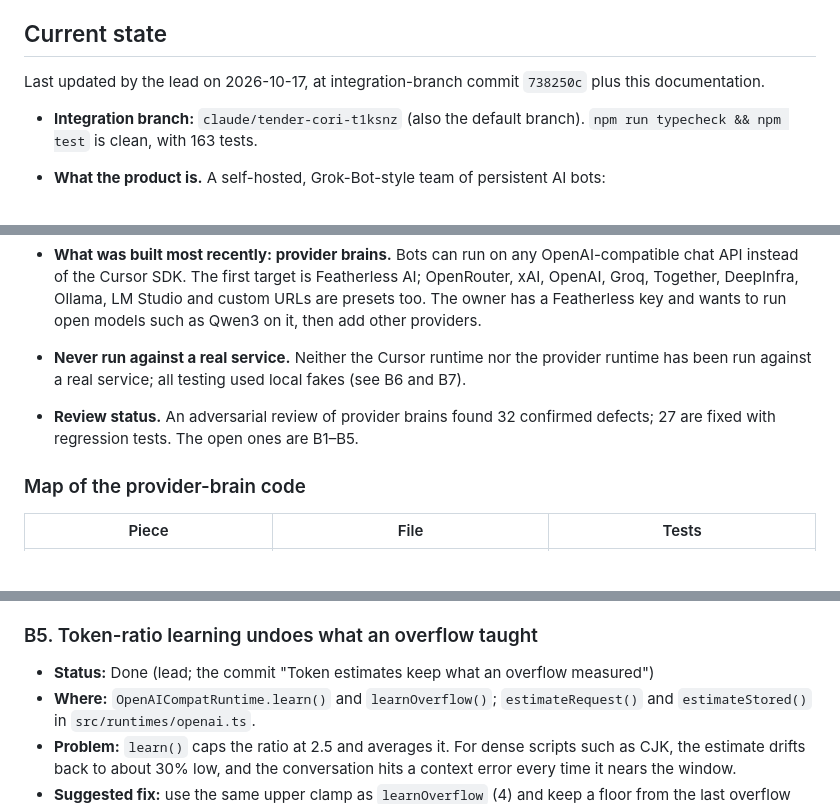
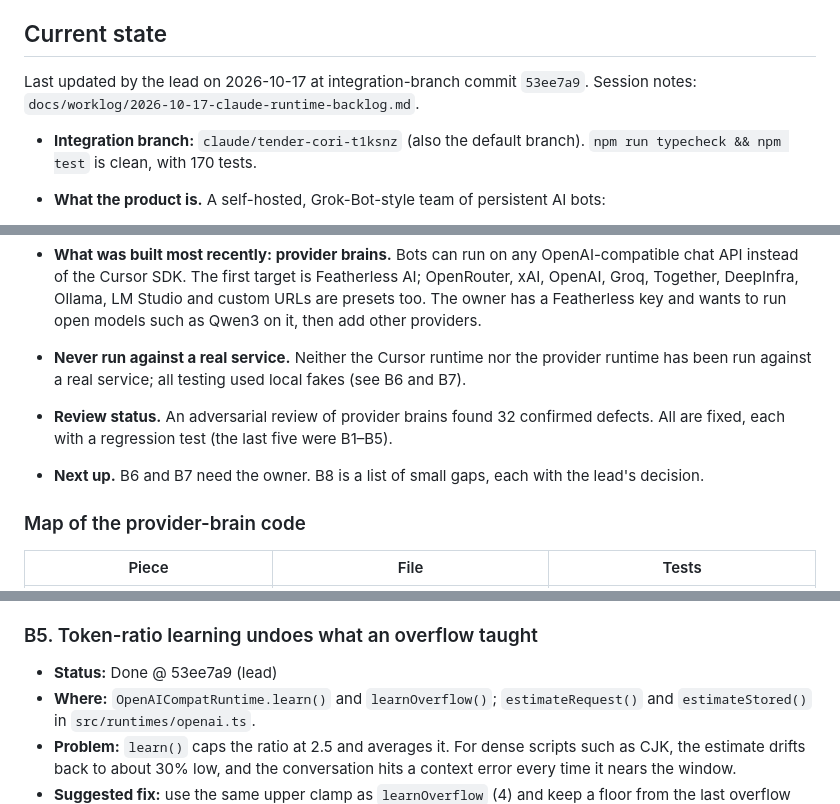
Before and after one commit to cdazzle-end/cursor-bots, a Markdown page: docs/HANDOFF.md, 3 parts joined by grey strips. Rendered like a GitHub page; blank space fills up the shorter version.

Commit message:
Handoff: B1-B5 done; state, test count and session worklog
Co-Authored-By: Claude Opus 5.5 <noreply@anthropic.com>
Claude-Session: https://claude.ai/code/session_01UYBAEa8UCZEXsJ8wVCgFdT

```diff
--- a/docs/HANDOFF.md
+++ b/docs/HANDOFF.md
@@ -4,9 +4,9 @@ The lead (Claude) maintains this file. Contributors change only the **Status** l
 
 ## Current state
 
-Last updated by the lead on 2026-10-17, at integration-branch commit `738250c` plus this documentation.
+Last updated by the lead on 2026-10-17 at integration-branch commit `53ee7a9`. Session notes: `docs/worklog/2026-10-17-claude-runtime-backlog.md`.
 
-- **Integration branch:** `claude/tender-cori-t1ksnz` (also the default branch). `npm run typecheck && npm test` is clean, with 163 tests.
+- **Integration branch:** `claude/tender-cori-t1ksnz` (also the default branch). `npm run typecheck && npm test` is clean, with 170 tests.
 - **What the product is.** A self-hosted, Grok-Bot-style team of persistent AI bots:
   - each bot has its own chat, memory, skills, routines and approvals;
   - bots message each other and work in groups;
@@ -15,7 +15,8 @@ Last updated by the lead on 2026-10-17, at integration-branch commit `738250c` p
   See `README.md` and `docs/ARCHITECTURE.md`.
 - **What was built most recently: provider brains.** Bots can run on any OpenAI-compatible chat API instead of the Cursor SDK. The first target is Featherless AI; OpenRouter, xAI, OpenAI, Groq, Together, DeepInfra, Ollama, LM Studio and custom URLs are presets too. The owner has a Featherless key and wants to run open models such as Qwen3 on it, then add other providers.
 - **Never run against a real service.** Neither the Cursor runtime nor the provider runtime has been run against a real service; all testing used local fakes (see B6 and B7).
-- **Review status.** An adversarial review of provider brains found 32 confirmed defects; 27 are fixed with regression tests. The open ones are B1–B5.
+- **Review status.** An adversarial review of provider brains found 32 confirmed defects. All are fixed, each with a regression test (the last five were B1–B5).
+- **Next up.** B6 and B7 need the owner. B8 is a list of small gaps, each with the lead's decision.
 
 ### Map of the provider-brain code
 
@@ -94,7 +95,7 @@ Status values:
 
 ### B5. Token-ratio learning undoes what an overflow taught
 
-- **Status:** Done (lead; the commit "Token estimates keep what an overflow measured")
+- **Status:** Done @ 53ee7a9 (lead)
 - **Where:** `OpenAICompatRuntime.learn()` and `learnOverflow()`; `estimateRequest()` and `estimateStored()` in `src/runtimes/openai.ts`.
 - **Problem:** `learn()` caps the ratio at 2.5 and averages it. For dense scripts such as CJK, the estimate drifts back to about 30% low, and the conversation hits a context error every time it nears the window.
 - **Suggested fix:** use the same upper clamp as `learnOverflow` (4) and keep a floor from the last overflow (`q.overflowRatio`). Optionally count non-ASCII characters at about 1 token each.
```
Also changed, not shown: docs/worklog/2026-10-17-claude-runtime-backlog.md (added, +40 -0 lines).
